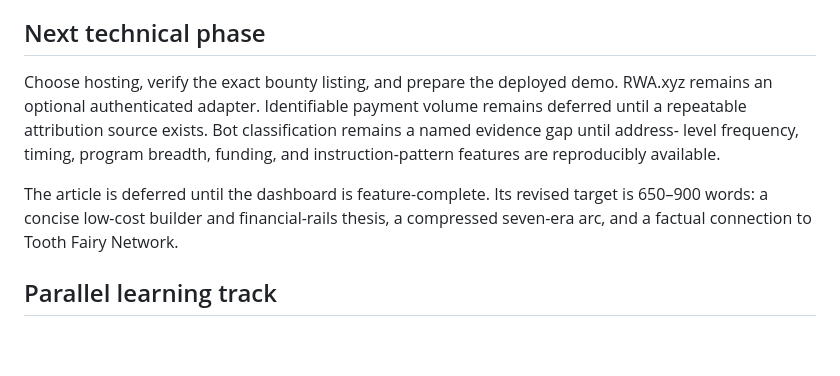
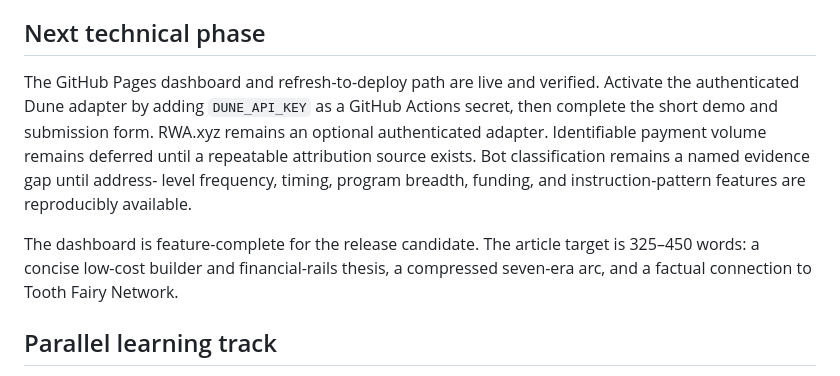
Before and after one commit to SathianSrikrishnan/solana-ecosystem-dashboard, a Markdown page: docs/NEXT.md, the part around the change. GitHub-like rendering; blank space fills up the shorter version.

```diff
--- a/docs/NEXT.md
+++ b/docs/NEXT.md
@@ -45,16 +45,18 @@ dashboard is now organized as a layered observatory around six health questions.
 
 ## Next technical phase
 
-Choose hosting, verify the exact bounty listing, and prepare the deployed demo.
-RWA.xyz remains an optional authenticated adapter.
+The GitHub Pages dashboard and refresh-to-deploy path are live and verified.
+Activate the authenticated Dune adapter by adding `DUNE_API_KEY` as a GitHub
+Actions secret, then complete the short demo and submission form. RWA.xyz
+remains an optional authenticated adapter.
 Identifiable payment volume remains deferred until a repeatable attribution
 source exists. Bot classification remains a named evidence gap until address-
 level frequency, timing, program breadth, funding, and instruction-pattern
 features are reproducibly available.
 
-The article is deferred until the dashboard is feature-complete. Its revised
-target is 650–900 words: a concise low-cost builder and financial-rails thesis,
-a compressed seven-era arc, and a factual connection to Tooth Fairy Network.
+The dashboard is feature-complete for the release candidate. The article target
+is 325–450 words: a concise low-cost builder and financial-rails thesis, a
+compressed seven-era arc, and a factual connection to Tooth Fairy Network.
 
 ## Parallel learning track
 
```
Also changed, not shown: docs/content/DEMO-RECORDING-SCRIPT.md (added, +62 -0 lines).
